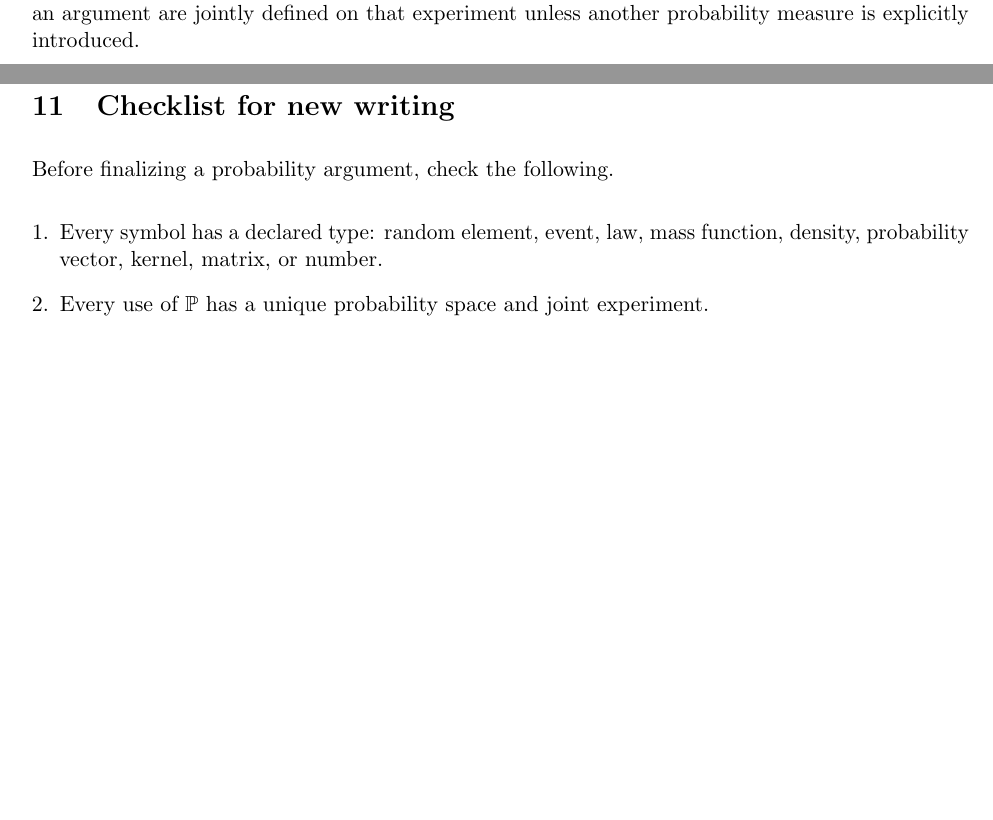
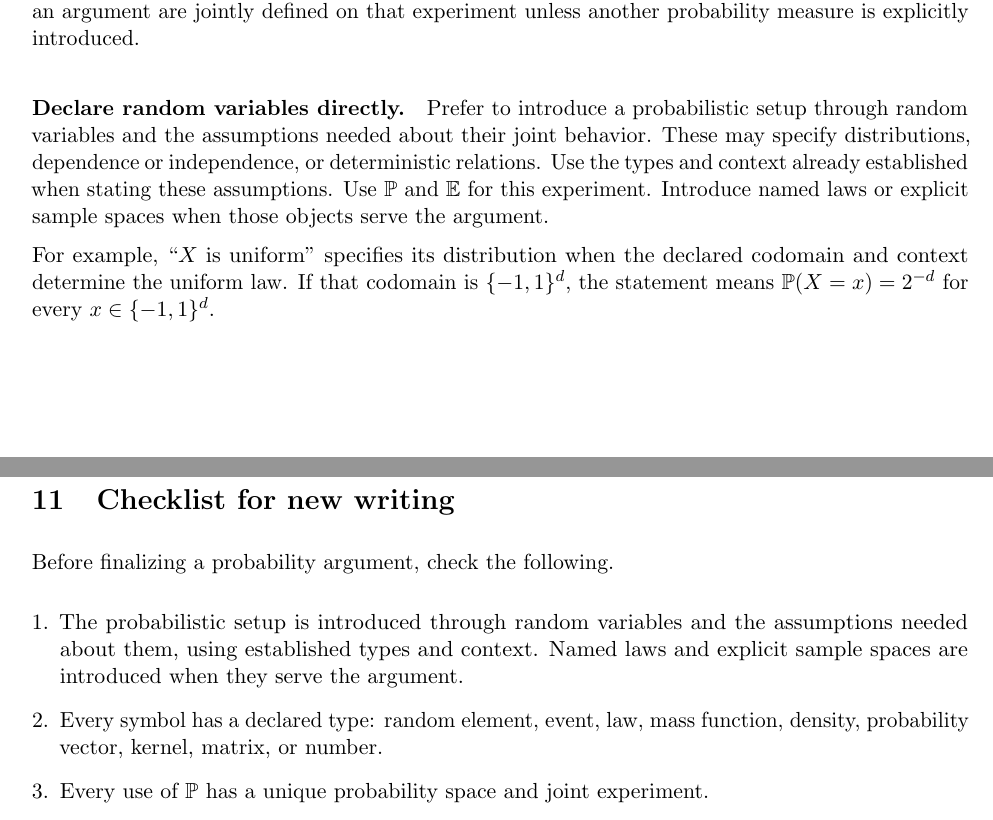
Before and after one commit to mathforai26/mathforai26.github.io, a LaTeX document (documents/misc_files/probability-notation-conventions.tex): two parts of pages 2 and 8 of 8 before the commit and two parts of pages 2 and 8 of 9 after it, joined at a grey line, cut so that both start at the same text, the shorter picture padded with empty space. Compiled offline with pdfLaTeX.

Commit message:
Clarify direct declarations of random variables

```diff
--- a/documents/misc_files/probability-notation-conventions.tex
+++ b/documents/misc_files/probability-notation-conventions.tex
@@ -138,6 +138,19 @@ matrix.
 The symbol \(\P\) denotes the probability measure of the stated experiment.
 All random quantities in an argument are jointly defined on that experiment
 unless another probability measure is explicitly introduced.
+
+\paragraph{Declare random variables directly.}
+Prefer to introduce a probabilistic setup through random variables and the
+assumptions needed about their joint behavior. These may specify
+distributions, dependence or independence, or deterministic relations.
+Use the types and context already established when stating these
+assumptions. Use \(\P\) and \(\E\) for this experiment. Introduce named
+laws or explicit sample spaces when those objects serve the argument.
+
+For example, ``\(X\) is uniform'' specifies its distribution when the
+declared codomain and context determine the uniform law. If that codomain
+is \(\{-1,1\}^d\), the statement means \(\P(X=x)=2^{-d}\) for every
+\(x\in\{-1,1\}^d\).
 
 Formally, \(\P\) takes an event. The course accepts the standard inverse-image
 shorthand
@@ -500,6 +513,10 @@ or both.
 Before finalizing a probability argument, check the following.
 
 \begin{enumerate}[leftmargin=*]
+\item The probabilistic setup is introduced through random variables and
+the assumptions needed about them, using established types and context.
+Named laws and explicit sample spaces are introduced when they serve the
+argument.
 \item Every symbol has a declared type: random element, event, law, mass
 function, density, probability vector, kernel, matrix, or number.
 \item Every use of \(\P\) has a unique probability space and joint experiment.
```
Also changed, not shown: documents/misc_files/probability-notation-conventions.pdf, documents/misc_files/probability-notation-conventions.tex (2 more changed lines).
